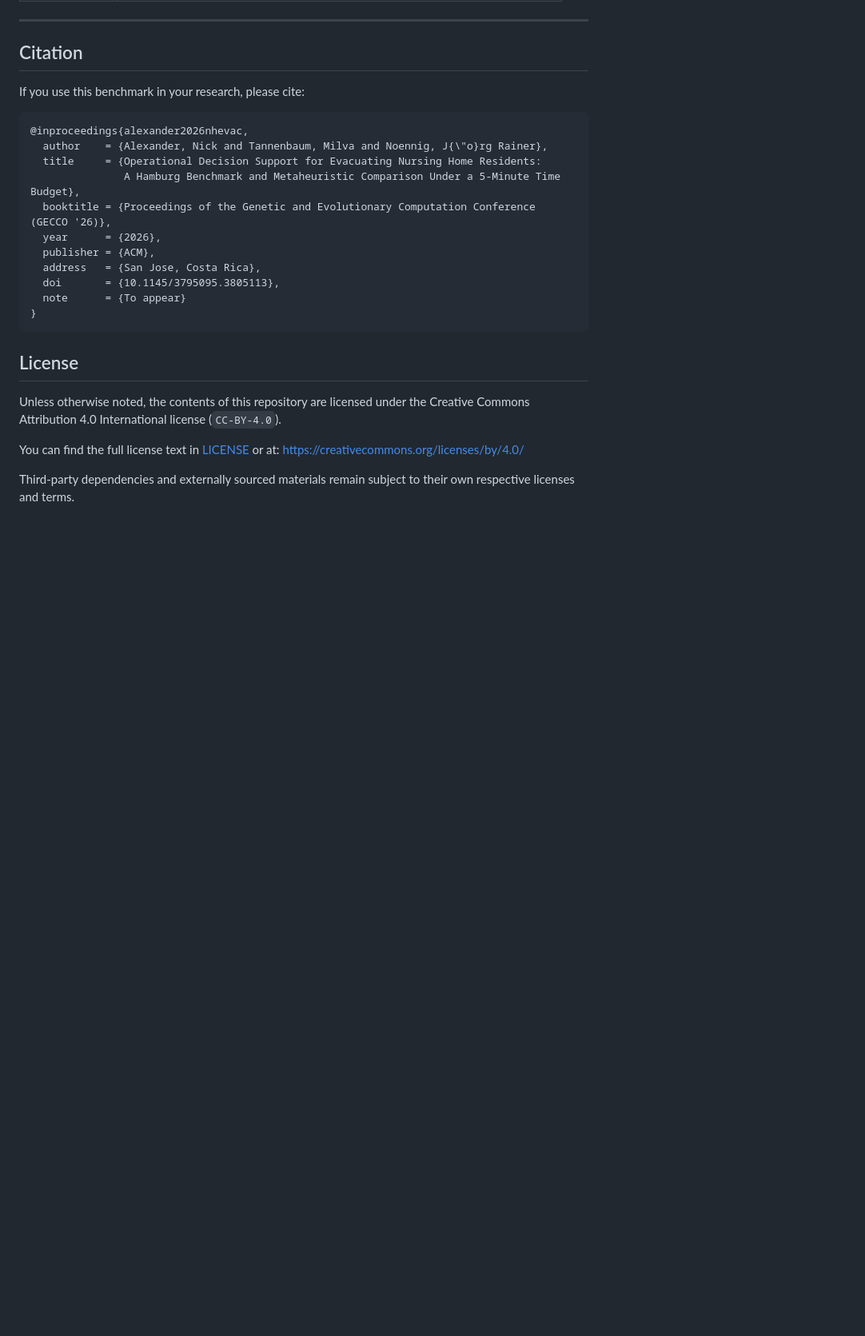
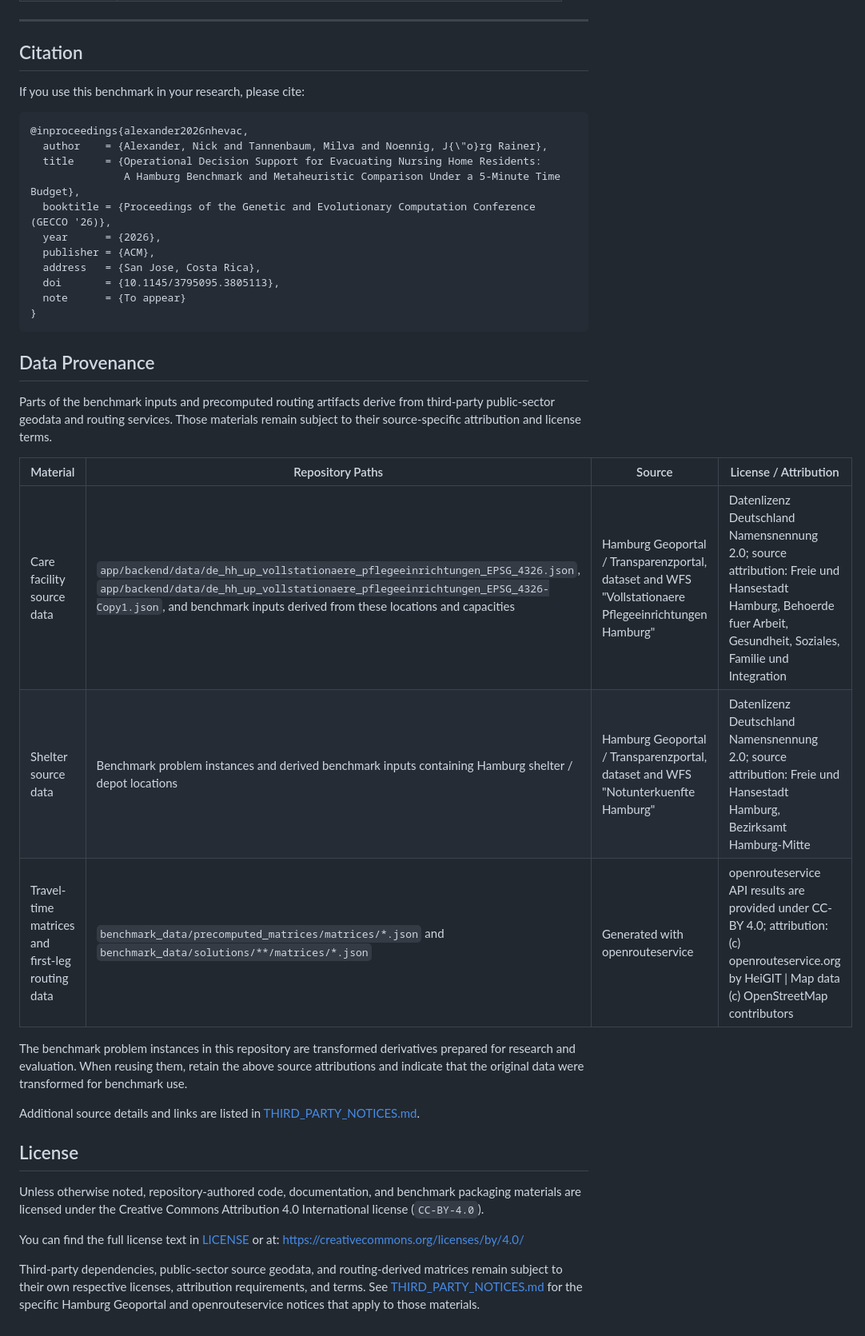
Before and after one commit to NickAlexx/Hamburg-NH-Evac-benchmark, a Markdown page: README.md, the part around one of its changes. Shown at 80% size. Rendered like a GitHub page; blank space fills up the shorter version.

Commit message:
Clarify third-party data provenance

````diff
--- a/README.md
+++ b/README.md
@@ -444,13 +444,34 @@ If you use this benchmark in your research, please cite:
 }
 ```
 
+## Data Provenance
+
+Parts of the benchmark inputs and precomputed routing artifacts derive from third-party
+public-sector geodata and routing services. Those materials remain subject to their
+source-specific attribution and license terms.
+
+| Material | Repository Paths | Source | License / Attribution |
+|----------|------------------|--------|-----------------------|
+| Care facility source data | `app/backend/data/de_hh_up_vollstationaere_pflegeeinrichtungen_EPSG_4326.json`, `app/backend/data/de_hh_up_vollstationaere_pflegeeinrichtungen_EPSG_4326-Copy1.json`, and benchmark inputs derived from these locations and capacities | Hamburg Geoportal / Transparenzportal, dataset and WFS "Vollstationaere Pflegeeinrichtungen Hamburg" | Datenlizenz Deutschland Namensnennung 2.0; source attribution: Freie und Hansestadt Hamburg, Behoerde fuer Arbeit, Gesundheit, Soziales, Familie und Integration |
+| Shelter source data | Benchmark problem instances and derived benchmark inputs containing Hamburg shelter / depot locations | Hamburg Geoportal / Transparenzportal, dataset and WFS "Notunterkuenfte Hamburg" | Datenlizenz Deutschland Namensnennung 2.0; source attribution: Freie und Hansestadt Hamburg, Bezirksamt Hamburg-Mitte |
+| Travel-time matrices and first-leg routing data | `benchmark_data/precomputed_matrices/matrices/*.json` and `benchmark_data/solutions/**/matrices/*.json` | Generated with openrouteservice | openrouteservice API results are provided under CC-BY 4.0; attribution: (c) openrouteservice.org by HeiGIT \| Map data (c) OpenStreetMap contributors |
+
+The benchmark problem instances in this repository are transformed derivatives prepared
+for research and evaluation. When reusing them, retain the above source attributions and
+indicate that the original data were transformed for benchmark use.
+
+Additional source details and links are listed in [THIRD_PARTY_NOTICES.md](THIRD_PARTY_NOTICES.md).
+
 ## License
 
-Unless otherwise noted, the contents of this repository are licensed under the
+Unless otherwise noted, repository-authored code, documentation, and benchmark packaging
+materials are licensed under the
 Creative Commons Attribution 4.0 International license (`CC-BY-4.0`).
 
 You can find the full license text in [LICENSE](LICENSE) or at:
 https://creativecommons.org/licenses/by/4.0/
 
-Third-party dependencies and externally sourced materials remain subject to their
-own respective licenses and terms.
+Third-party dependencies, public-sector source geodata, and routing-derived matrices
+remain subject to their own respective licenses, attribution requirements, and terms.
+See [THIRD_PARTY_NOTICES.md](THIRD_PARTY_NOTICES.md) for the specific Hamburg Geoportal
+and openrouteservice notices that apply to those materials.
````
Also changed, not shown: other parts of README.md (+1 -1 lines), THIRD_PARTY_NOTICES.md (added, +52 -0 lines).
